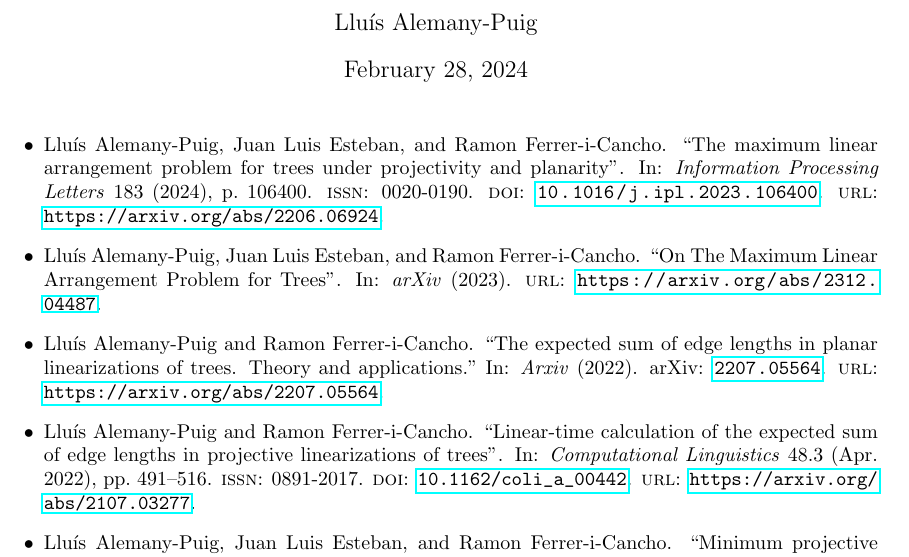
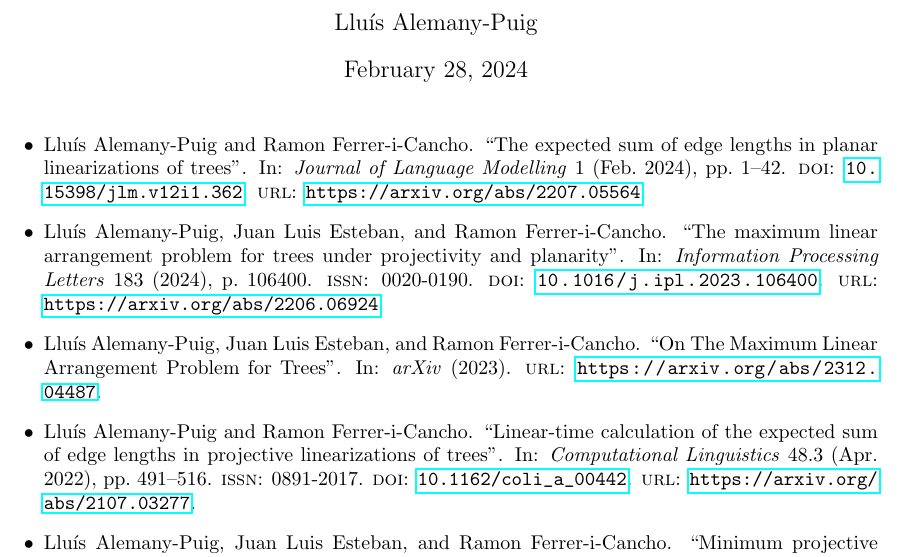
Before and after one commit to lluisalemanypuig/lluisalemanypuig.github.io, a LaTeX document (latex_references/references.tex, which reads latex_references/references.bib): part of page 1 of 2, cut so that both start at the same text. Compiled offline with pdfLaTeX.

Commit message:
Updated article reference

```diff
--- a/latex_references/references.bib
+++ b/latex_references/references.bib
@@ -13,3 +18,12 @@
+	journal = {Journal of Language Modelling},
+	arxivId = {2207.05564},
+	doi = {10.15398/jlm.v12i1.362},
+	url = {https://arxiv.org/abs/2207.05564},
+	vol = {12},
+	number = {1},
+	pages = {1--42},
+	month = {2},
+	year = {2024}
 }
 
 %------------------------------------ 2023 ------------------------------------%
@@ -57,2 +65,0 @@
-	archivePrefix = {arXiv},
-	journal = {Arxiv},
@@ -62,4 +66,3 @@
-	year = {2022}
 }
 
 @article{Ferrer2022a,
--- a/latex_references/references.tex
+++ b/latex_references/references.tex
@@ -17,11 +17,11 @@
 
 \begin{itemize}
 
+	\item \fullcite{Alemany2024b}.
 	\item \fullcite{Alemany2024a}.
 
 	\item \fullcite{Alemany2023a}.
 
-	\item \fullcite{Alemany2022c}.
 	\item \fullcite{Alemany2022b}.
 	\item \fullcite{Alemany2022a}.
 	\item \fullcite{Ferrer2022a}.
```
Also changed, not shown: latex_references/references.bib (13 more changed lines).
